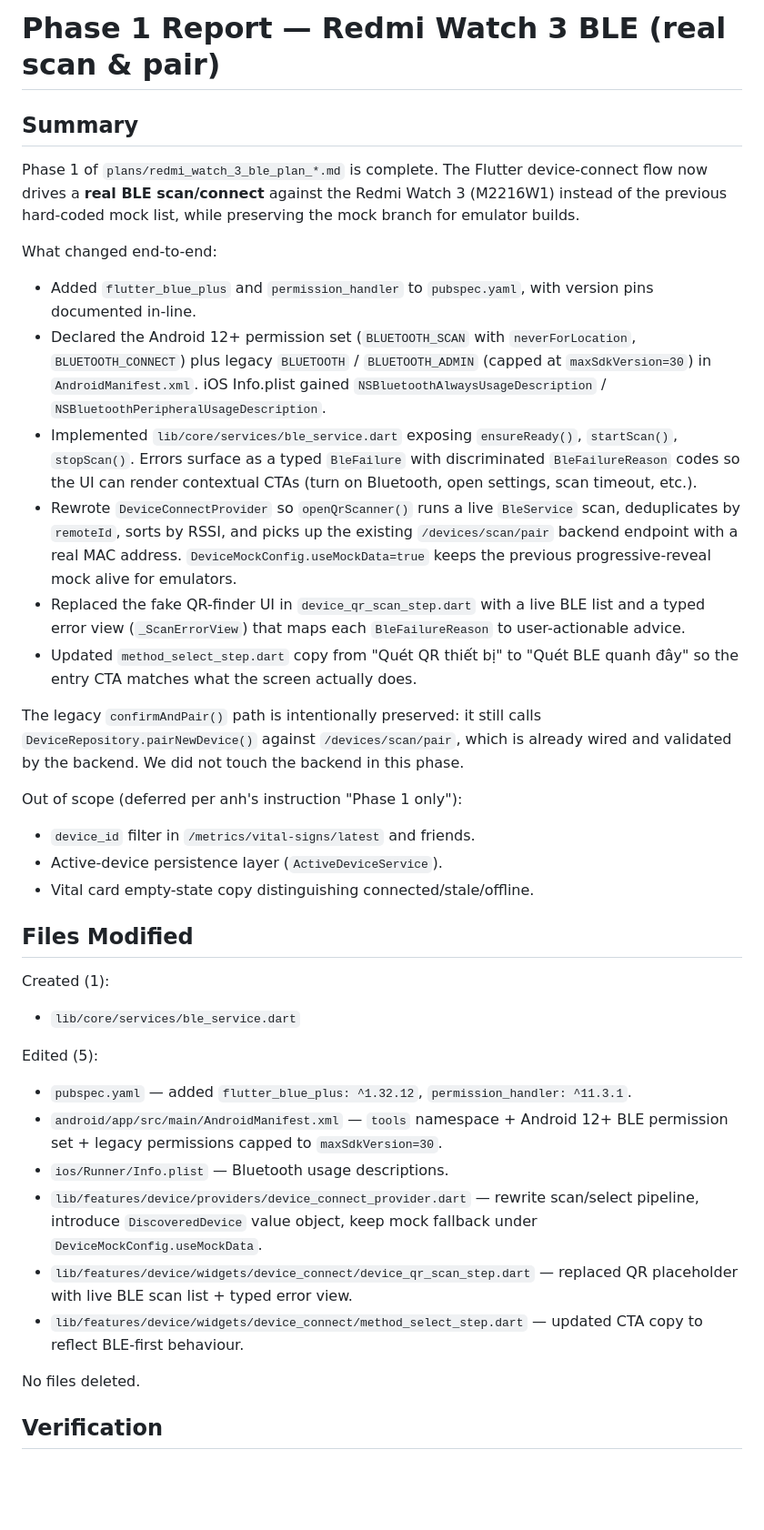
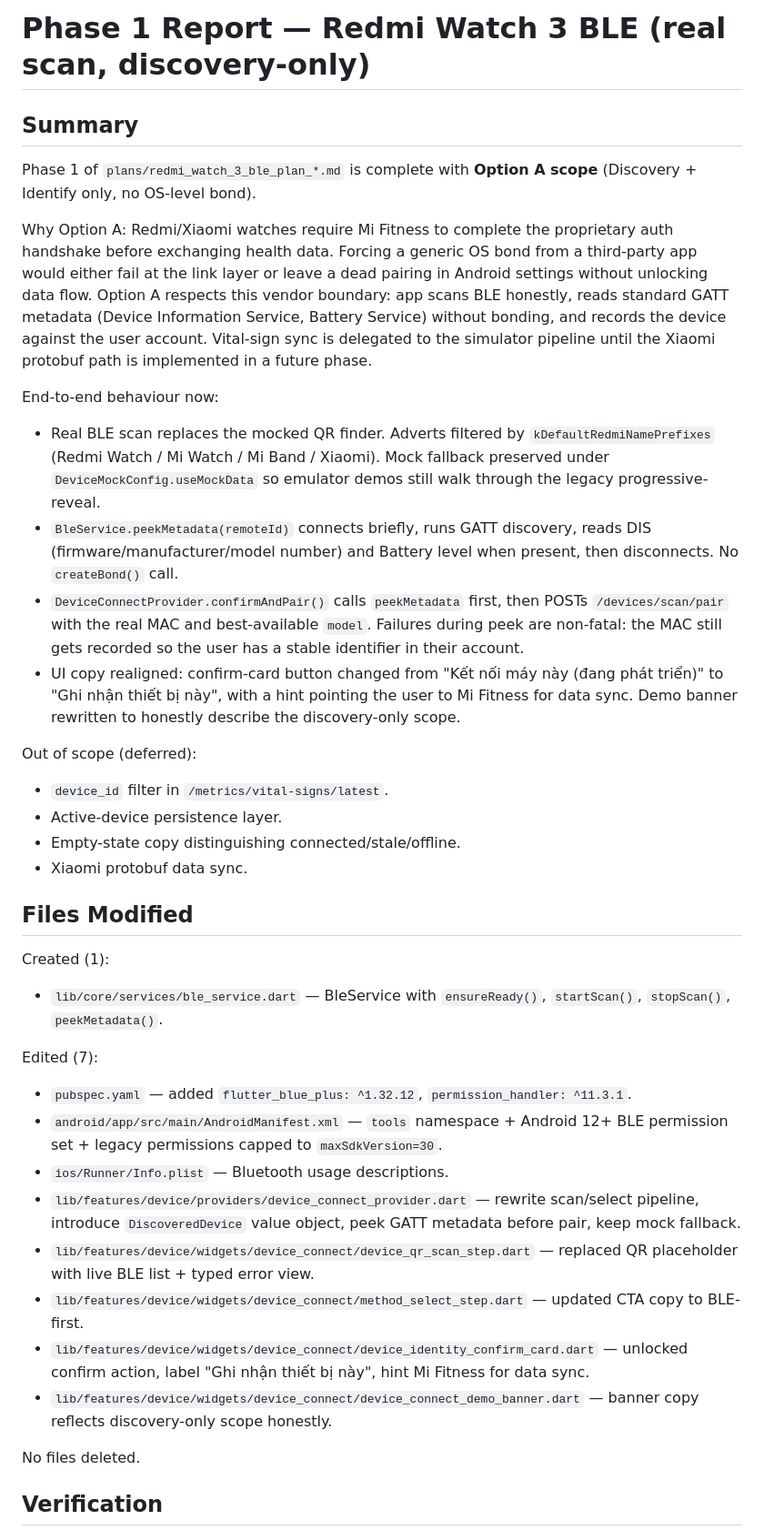
Before and after one commit to Minh6625/health_system, a Markdown page: docs/phase_reports/redmi_watch3_phase1_report.md, the part around the change. Shown at 91% size. GitHub-like rendering; blank space fills up the shorter version.

Commit message:
docs(phase-report): align phase 1 report with Option A discovery scope
Co-authored-by: Cursor <cursoragent@cursor.com>

```diff
--- a/docs/phase_reports/redmi_watch3_phase1_report.md
+++ b/docs/phase_reports/redmi_watch3_phase1_report.md
@@ -1,57 +1,53 @@
-# Phase 1 Report — Redmi Watch 3 BLE (real scan & pair)
+# Phase 1 Report — Redmi Watch 3 BLE (real scan, discovery-only)
 
 ## Summary
 
-Phase 1 of `plans/redmi_watch_3_ble_plan_*.md` is complete. The Flutter
-device-connect flow now drives a **real BLE scan/connect** against the
-Redmi Watch 3 (M2216W1) instead of the previous hard-coded mock list,
-while preserving the mock branch for emulator builds.
+Phase 1 of `plans/redmi_watch_3_ble_plan_*.md` is complete with **Option A
+scope** (Discovery + Identify only, no OS-level bond).
 
-What changed end-to-end:
+Why Option A: Redmi/Xiaomi watches require Mi Fitness to complete the
+proprietary auth handshake before exchanging health data. Forcing a
+generic OS bond from a third-party app would either fail at the link
+layer or leave a dead pairing in Android settings without unlocking
+data flow. Option A respects this vendor boundary: app scans BLE
+honestly, reads standard GATT metadata (Device Information Service,
+Battery Service) without bonding, and records the device against the
+user account. Vital-sign sync is delegated to the simulator pipeline
+until the Xiaomi protobuf path is implemented in a future phase.
 
-- Added `flutter_blue_plus` and `permission_handler` to `pubspec.yaml`,
-  with version pins documented in-line.
-- Declared the Android 12+ permission set (`BLUETOOTH_SCAN` with
-  `neverForLocation`, `BLUETOOTH_CONNECT`) plus legacy `BLUETOOTH` /
-  `BLUETOOTH_ADMIN` (capped at `maxSdkVersion=30`) in
-  `AndroidManifest.xml`. iOS Info.plist gained
-  `NSBluetoothAlwaysUsageDescription` /
-  `NSBluetoothPeripheralUsageDescription`.
-- Implemented `lib/core/services/ble_service.dart` exposing
-  `ensureReady()`, `startScan()`, `stopScan()`. Errors surface as a typed
-  `BleFailure` with discriminated `BleFailureReason` codes so the UI can
-  render contextual CTAs (turn on Bluetooth, open settings, scan
-  timeout, etc.).
-- Rewrote `DeviceConnectProvider` so `openQrScanner()` runs a live
-  `BleService` scan, deduplicates by `remoteId`, sorts by RSSI, and
-  picks up the existing `/devices/scan/pair` backend endpoint with a
-  real MAC address. `DeviceMockConfig.useMockData=true` keeps the
-  previous progressive-reveal mock alive for emulators.
-- Replaced the fake QR-finder UI in `device_qr_scan_step.dart` with a
-  live BLE list and a typed error view (`_ScanErrorView`) that maps each
-  `BleFailureReason` to user-actionable advice.
-- Updated `method_select_step.dart` copy from "Quét QR thiết bị" to
-  "Quét BLE quanh đây" so the entry CTA matches what the screen actually
-  does.
+End-to-end behaviour now:
 
-The legacy `confirmAndPair()` path is intentionally preserved: it still
-calls `DeviceRepository.pairNewDevice()` against `/devices/scan/pair`,
-which is already wired and validated by the backend. We did not touch
-the backend in this phase.
+- Real BLE scan replaces the mocked QR finder. Adverts filtered by
+  `kDefaultRedmiNamePrefixes` (Redmi Watch / Mi Watch / Mi Band /
+  Xiaomi). Mock fallback preserved under `DeviceMockConfig.useMockData`
+  so emulator demos still walk through the legacy progressive-reveal.
+- `BleService.peekMetadata(remoteId)` connects briefly, runs GATT
+  discovery, reads DIS (firmware/manufacturer/model number) and Battery
+  level when present, then disconnects. No `createBond()` call.
+- `DeviceConnectProvider.confirmAndPair()` calls `peekMetadata` first,
+  then POSTs `/devices/scan/pair` with the real MAC and best-available
+  `model`. Failures during peek are non-fatal: the MAC still gets
+  recorded so the user has a stable identifier in their account.
+- UI copy realigned: confirm-card button changed from
+  "Kết nối máy này (đang phát triển)" to "Ghi nhận thiết bị này", with
+  a hint pointing the user to Mi Fitness for data sync. Demo banner
+  rewritten to honestly describe the discovery-only scope.
 
-Out of scope (deferred per anh's instruction "Phase 1 only"):
+Out of scope (deferred):
 
-- `device_id` filter in `/metrics/vital-signs/latest` and friends.
-- Active-device persistence layer (`ActiveDeviceService`).
-- Vital card empty-state copy distinguishing connected/stale/offline.
+- `device_id` filter in `/metrics/vital-signs/latest`.
+- Active-device persistence layer.
+- Empty-state copy distinguishing connected/stale/offline.
+- Xiaomi protobuf data sync.
 
 ## Files Modified
 
 Created (1):
 
-- `lib/core/services/ble_service.dart`
+- `lib/core/services/ble_service.dart` — BleService with `ensureReady()`,
+  `startScan()`, `stopScan()`, `peekMetadata()`.
 
-Edited (5):
+Edited (7):
 
 - `pubspec.yaml` — added `flutter_blue_plus: ^1.32.12`,
   `permission_handler: ^11.3.1`.
@@ -61,11 +57,16 @@ Edited (5):
 - `ios/Runner/Info.plist` — Bluetooth usage descriptions.
 - `lib/features/device/providers/device_connect_provider.dart` —
   rewrite scan/select pipeline, introduce `DiscoveredDevice` value
-  object, keep mock fallback under `DeviceMockConfig.useMockData`.
+  object, peek GATT metadata before pair, keep mock fallback.
 - `lib/features/device/widgets/device_connect/device_qr_scan_step.dart`
-  — replaced QR placeholder with live BLE scan list + typed error view.
+  — replaced QR placeholder with live BLE list + typed error view.
 - `lib/features/device/widgets/device_connect/method_select_step.dart`
-  — updated CTA copy to reflect BLE-first behaviour.
+  — updated CTA copy to BLE-first.
+- `lib/features/device/widgets/device_connect/device_identity_confirm_card.dart`
+  — unlocked confirm action, label "Ghi nhận thiết bị này", hint Mi
+  Fitness for data sync.
+- `lib/features/device/widgets/device_connect/device_connect_demo_banner.dart`
+  — banner copy reflects discovery-only scope honestly.
 
 No files deleted.
 
```
